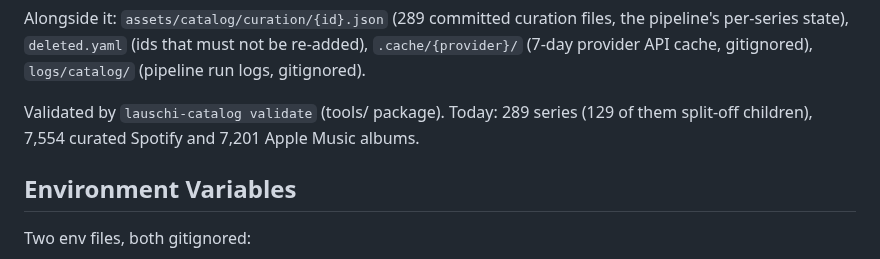
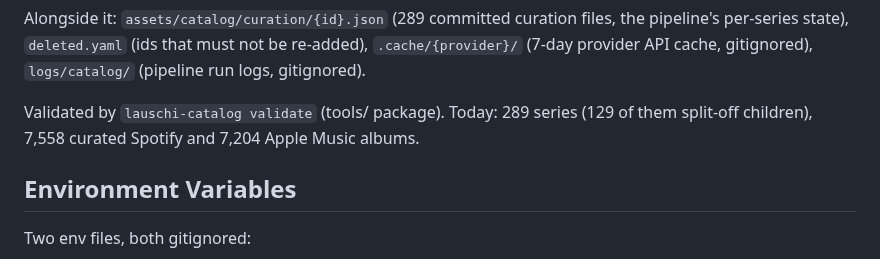
Before and after one commit to EnTeQuAk/lauschi, a Markdown page: AGENTS.md, the part around the change. GitHub-like rendering.

Commit message:
docs: update the catalog's album counts

```diff
--- a/AGENTS.md
+++ b/AGENTS.md
@@ -386,7 +386,7 @@ re-added), `.cache/{provider}/` (7-day provider API cache, gitignored),
 `logs/catalog/` (pipeline run logs, gitignored).
 
 Validated by `lauschi-catalog validate` (tools/ package). Today: 289 series
-(129 of them split-off children), 7,554 curated Spotify and 7,201 Apple Music
+(129 of them split-off children), 7,558 curated Spotify and 7,204 Apple Music
 albums.
 
 ## Environment Variables
```
